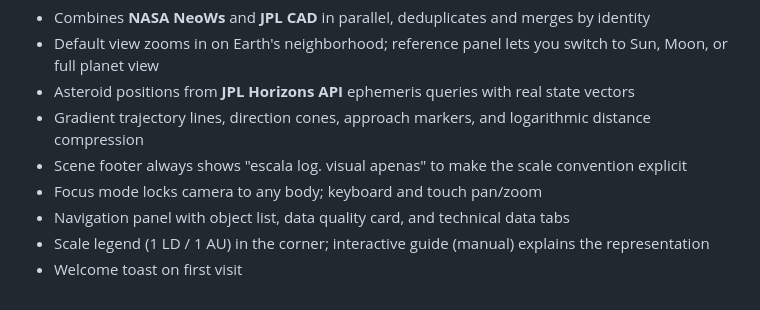
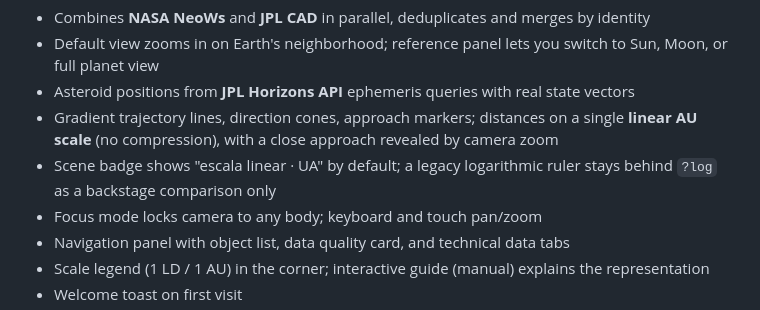
Before and after one commit to veronicanardy/caeli-view, a Markdown page: README.md, the part around the change. Drawn GitHub-style.

```diff
--- a/README.md
+++ b/README.md
@@ -111,8 +111,8 @@ All external API integrations live in the Laravel backend. React pages receive c
 - Combines **NASA NeoWs** and **JPL CAD** in parallel, deduplicates and merges by identity
 - Default view zooms in on Earth's neighborhood; reference panel lets you switch to Sun, Moon, or full planet view
 - Asteroid positions from **JPL Horizons API** ephemeris queries with real state vectors
-- Gradient trajectory lines, direction cones, approach markers, and logarithmic distance compression
-- Scene footer always shows "escala log. visual apenas" to make the scale convention explicit
+- Gradient trajectory lines, direction cones, approach markers; distances on a single **linear AU scale** (no compression), with a close approach revealed by camera zoom
+- Scene badge shows "escala linear · UA" by default; a legacy logarithmic ruler stays behind `?log` as a backstage comparison only
 - Focus mode locks camera to any body; keyboard and touch pan/zoom
 - Navigation panel with object list, data quality card, and technical data tabs
 - Scale legend (1 LD / 1 AU) in the corner; interactive guide (manual) explains the representation
```
Also changed, not shown: README.pt-BR.md (+3 -3 lines).
